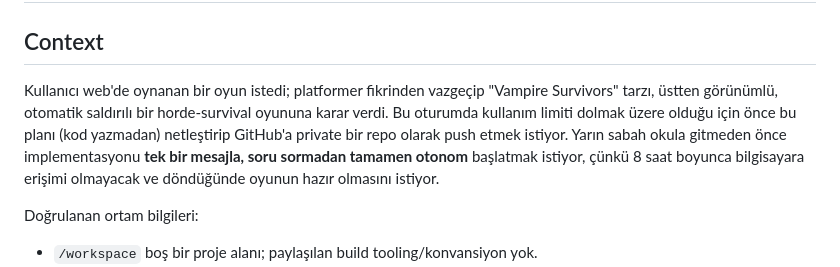
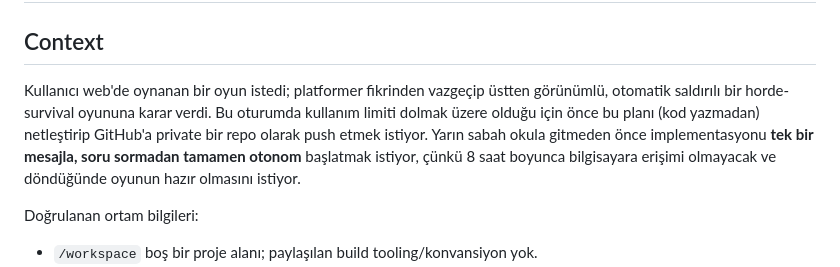
Before and after one commit to FatihEmin48/hayatta-kalma, a Markdown page: PLAN.md, the part around the change. Drawn GitHub-style.

```diff
--- a/PLAN.md
+++ b/PLAN.md
@@ -2,7 +2,7 @@
 
 ## Context
 
-Kullanıcı web'de oynanan bir oyun istedi; platformer fikrinden vazgeçip "Vampire Survivors" tarzı, üstten görünümlü, otomatik saldırılı bir horde-survival oyununa karar verdi. Bu oturumda kullanım limiti dolmak üzere olduğu için önce bu planı (kod yazmadan) netleştirip GitHub'a private bir repo olarak push etmek istiyor. Yarın sabah okula gitmeden önce implementasyonu **tek bir mesajla, soru sormadan tamamen otonom** başlatmak istiyor, çünkü 8 saat boyunca bilgisayara erişimi olmayacak ve döndüğünde oyunun hazır olmasını istiyor.
+Kullanıcı web'de oynanan bir oyun istedi; platformer fikrinden vazgeçip üstten görünümlü, otomatik saldırılı bir horde-survival oyununa karar verdi. Bu oturumda kullanım limiti dolmak üzere olduğu için önce bu planı (kod yazmadan) netleştirip GitHub'a private bir repo olarak push etmek istiyor. Yarın sabah okula gitmeden önce implementasyonu **tek bir mesajla, soru sormadan tamamen otonom** başlatmak istiyor, çünkü 8 saat boyunca bilgisayara erişimi olmayacak ve döndüğünde oyunun hazır olmasını istiyor.
 
 Doğrulanan ortam bilgileri:
 - `/workspace` boş bir proje alanı; paylaşılan build tooling/konvansiyon yok.
```
Also changed, not shown: README.md (+26 -21 lines).
